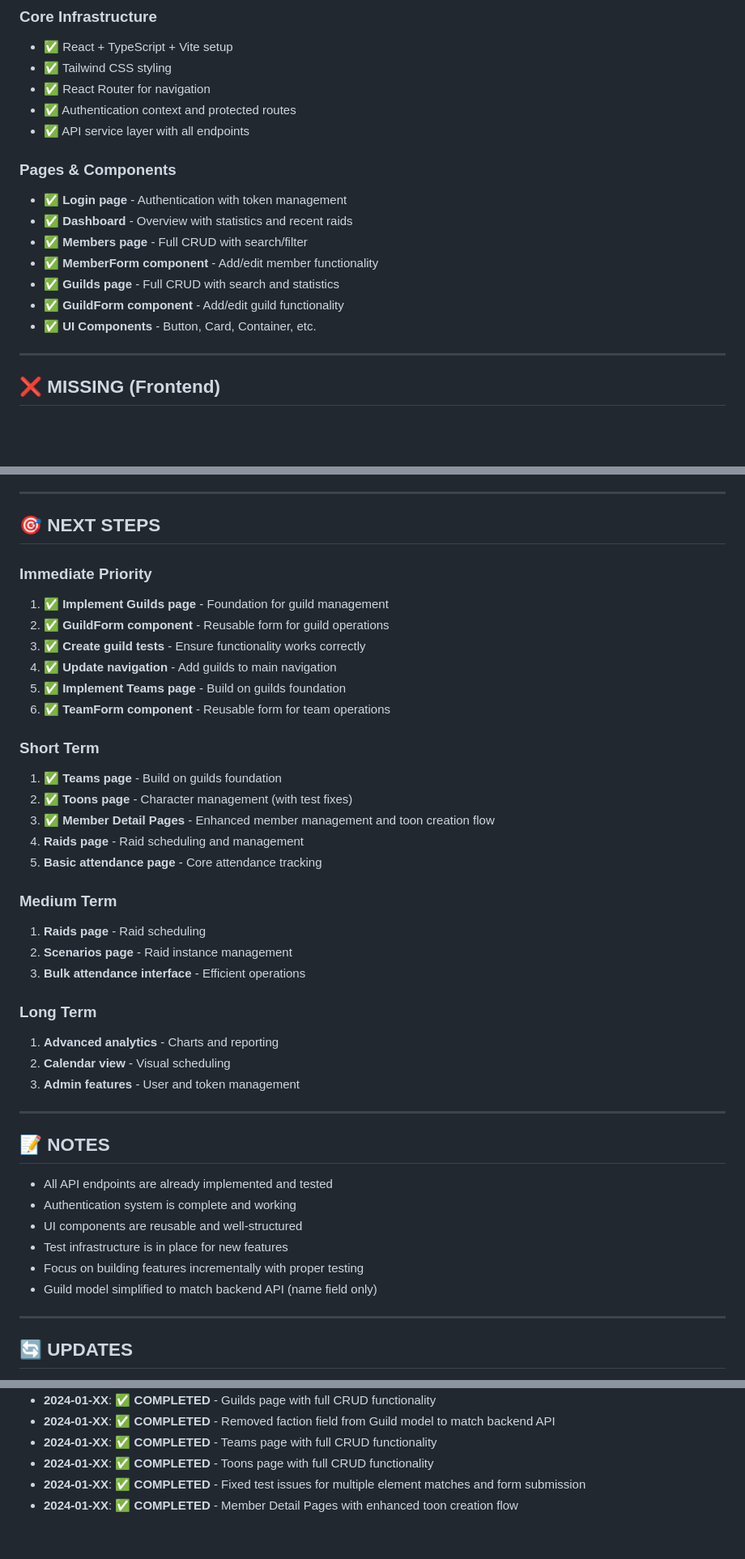
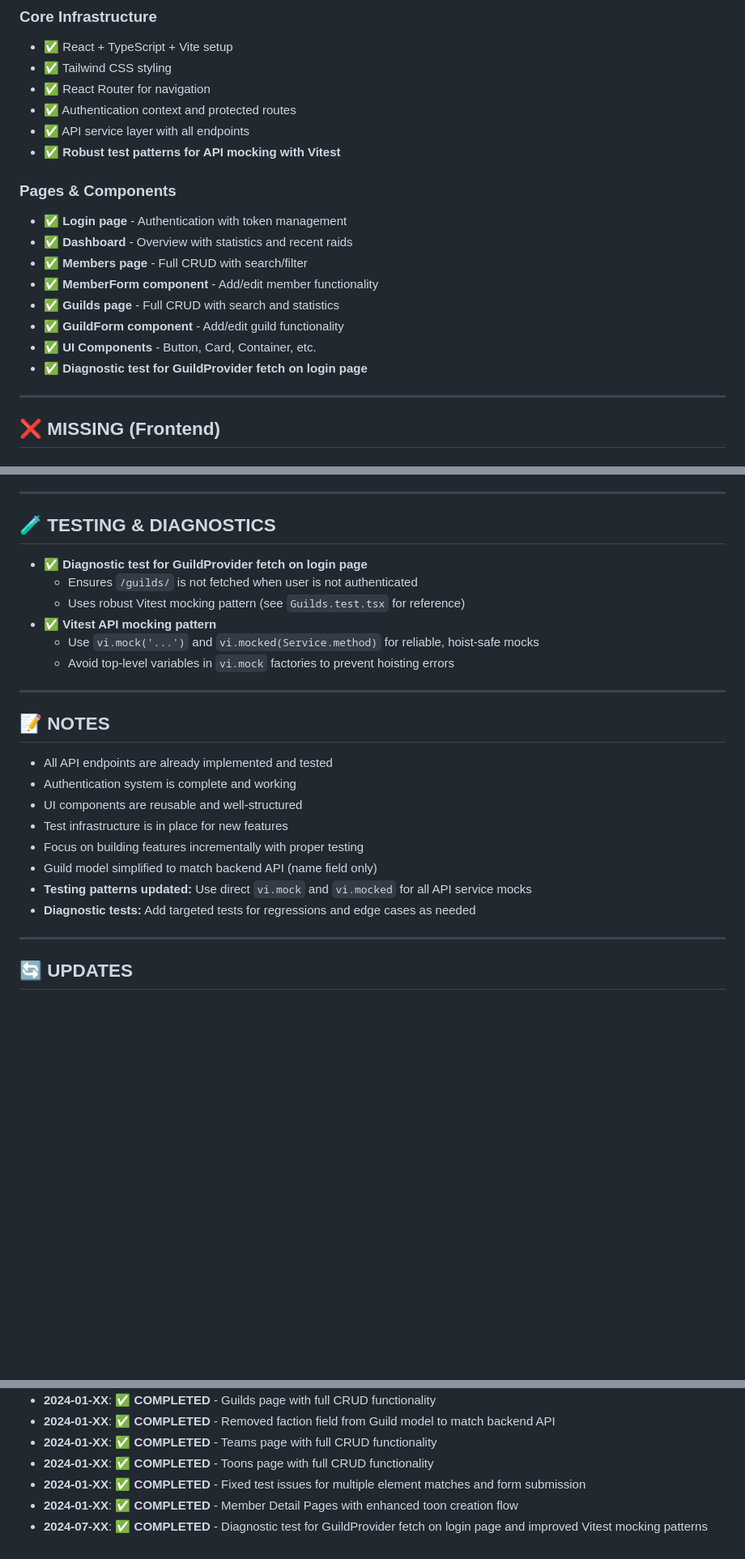
Before and after one commit to limsammy/guildroster, a Markdown page: frontend/TODO.md, 3 parts joined by grey strips. Shown at 81% size. Rendered like a GitHub page; blank space fills up the shorter version.

Commit message:
Update TODO

```diff
--- a/frontend/TODO.md
+++ b/frontend/TODO.md
@@ -43,6 +43,7 @@ This document outlines the current state of the GuildRoster frontend implementat
 - ✅ React Router for navigation
 - ✅ Authentication context and protected routes
 - ✅ API service layer with all endpoints
+- ✅ **Robust test patterns for API mocking with Vitest**
 
 ### **Pages & Components**
 - ✅ **Login page** - Authentication with token management
@@ -52,6 +53,7 @@ This document outlines the current state of the GuildRoster frontend implementat
 - ✅ **Guilds page** - Full CRUD with search and statistics
 - ✅ **GuildForm component** - Add/edit guild functionality
 - ✅ **UI Components** - Button, Card, Container, etc.
+- ✅ **Diagnostic test for GuildProvider fetch on login page**
 
 ---
 
@@ -227,32 +229,14 @@ This document outlines the current state of the GuildRoster frontend implementat
 
 ---
 
-## 🎯 **NEXT STEPS**
+## 🧪 **TESTING & DIAGNOSTICS**
 
-### **Immediate Priority**
-1. ✅ **Implement Guilds page** - Foundation for guild management
-2. ✅ **GuildForm component** - Reusable form for guild operations
-3. ✅ **Create guild tests** - Ensure functionality works correctly
-4. ✅ **Update navigation** - Add guilds to main navigation
-5. ✅ **Implement Teams page** - Build on guilds foundation
-6. ✅ **TeamForm component** - Reusable form for team operations
-
-### **Short Term**
-1. ✅ **Teams page** - Build on guilds foundation
-2. ✅ **Toons page** - Character management (with test fixes)
-3. ✅ **Member Detail Pages** - Enhanced member management and toon creation flow
-4. **Raids page** - Raid scheduling and management
-5. **Basic attendance page** - Core attendance tracking
-
-### **Medium Term**
-1. **Raids page** - Raid scheduling
-2. **Scenarios page** - Raid instance management
-3. **Bulk attendance interface** - Efficient operations
-
-### **Long Term**
-1. **Advanced analytics** - Charts and reporting
-2. **Calendar view** - Visual scheduling
-3. **Admin features** - User and token management
+- ✅ **Diagnostic test for GuildProvider fetch on login page**
+  - Ensures `/guilds/` is not fetched when user is not authenticated
+  - Uses robust Vitest mocking pattern (see `Guilds.test.tsx` for reference)
+- ✅ **Vitest API mocking pattern**
+  - Use `vi.mock('...')` and `vi.mocked(Service.method)` for reliable, hoist-safe mocks
+  - Avoid top-level variables in `vi.mock` factories to prevent hoisting errors
 
 ---
 
@@ -264,6 +248,8 @@ This document outlines the current state of the GuildRoster frontend implementat
 - Test infrastructure is in place for new features
 - Focus on building features incrementally with proper testing
 - Guild model simplified to match backend API (name field only)
+- **Testing patterns updated:** Use direct `vi.mock` and `vi.mocked` for all API service mocks
+- **Diagnostic tests:** Add targeted tests for regressions and edge cases as needed
 
 ---
 
@@ -278,3 +264,4 @@ This document outlines the current state of the GuildRoster frontend implementat
 - **2024-01-XX**: ✅ **COMPLETED** - Toons page with full CRUD functionality
 - **2024-01-XX**: ✅ **COMPLETED** - Fixed test issues for multiple element matches and form submission
 - **2024-01-XX**: ✅ **COMPLETED** - Member Detail Pages with enhanced toon creation flow
+- **2024-07-XX**: ✅ **COMPLETED** - Diagnostic test for GuildProvider fetch on login page and improved Vitest mocking patterns
```
